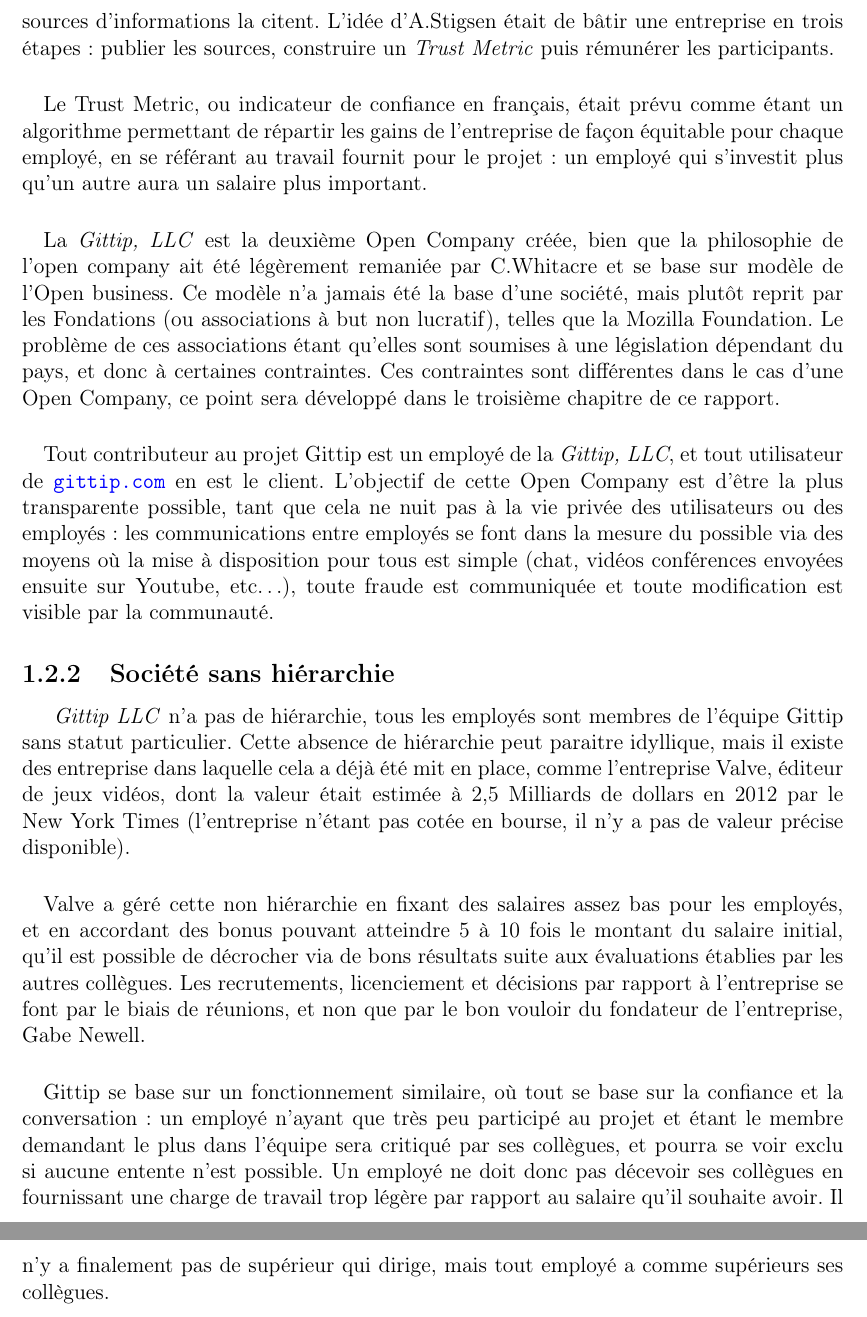
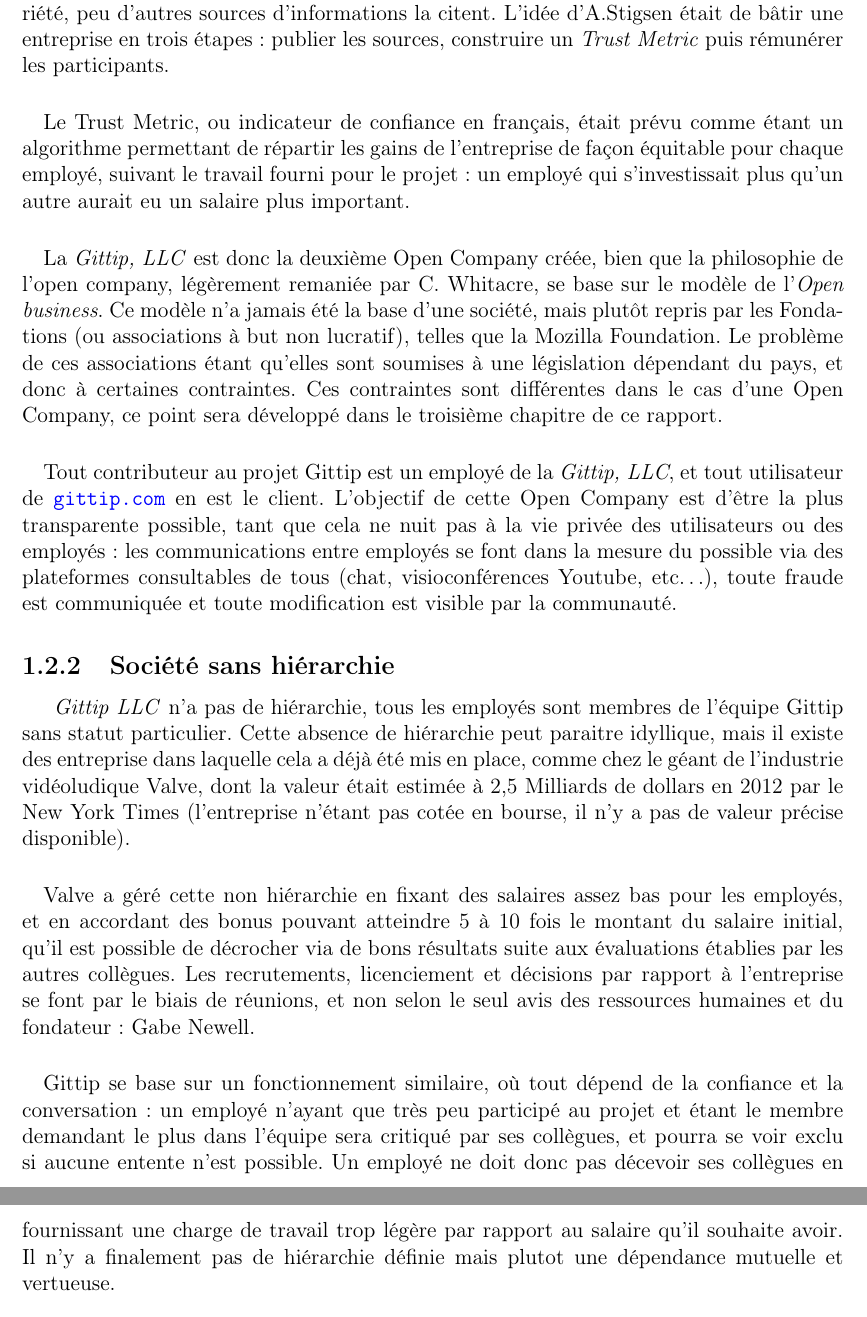
Before and after one commit to MrPwet/DeiSoutenance, a LaTeX document (rapport/dei-rapport-gittip.tex, which reads rapport/chapters/chapter1.tex): two parts of pages 8 and 9 of 16, joined at a grey line, cut so that both start at the same text. Compiled offline with pdfLaTeX.

Commit message:
reformulations, conjugaison & répétitions

```diff
--- a/rapport/chapters/chapter1.tex
+++ b/rapport/chapters/chapter1.tex
@@ -98,4 +97,6 @@
-incomplète et la société ayant une faible notoriété, peu d'autres sources
+disponibles aujourd'hui à propos de cette première open company; le site
+officiel étant inaccessible au même titre que ses archives, sa page wikipedia
+étant incomplète et la société ayant une faible notoriété, peu d'autres sources
 d'informations la citent. L'idée d'A.Stigsen était de bâtir une entreprise en
 trois étapes : publier les sources, construire un \emph{Trust Metric} puis
 rémunérer les participants.
@@ -103,15 +104,15 @@
 \paragraph{}
 Le Trust Metric, ou indicateur de confiance en français, était prévu comme
 étant un algorithme permettant de répartir les gains de l'entreprise
-de façon équitable pour chaque employé, en se référant au travail fournit pour
-le projet : un employé qui s'investit plus qu'un autre aura un salaire plus
-important.
+de façon équitable pour chaque employé, suivant le travail fourni pour
+le projet : un employé qui s'investissait plus qu'un autre aurait eu un salaire
+plus important.
 
 \paragraph{}
-La \emph{Gittip, LLC} est la deuxième Open Company créée, bien que la
-philosophie de l'open company ait été légèrement remaniée par C.Whitacre et se
-base sur modèle de l'Open business. Ce modèle n'a jamais été la base d'une
-société, mais plutôt reprit par les Fondations (ou associations à but non
+La \emph{Gittip, LLC} est donc la deuxième Open Company créée, bien que la
+philosophie de l'open company, légèrement remaniée par C. Whitacre, se base sur
+le modèle de l'\emph{Open business}. Ce modèle n'a jamais été la base d'une
+société, mais plutôt repris par les Fondations (ou associations à but non
 lucratif), telles que la Mozilla Foundation. Le problème de ces associations
 étant qu'elles sont soumises à une législation dépendant du pays, et donc à
 certaines contraintes. Ces contraintes sont différentes dans le cas d'une Open
@@ -123,17 +124,17 @@
 tout utilisateur de \url{gittip.com} en est le client. L'objectif de cette Open
 Company est d'être la plus transparente possible, tant que cela ne nuit pas à
 la vie privée des utilisateurs ou des employés : les communications entre
-employés se font dans la mesure du possible via des moyens où la mise à
-disposition pour tous est simple (chat, vidéos conférences envoyées ensuite sur
-Youtube, etc\ldots), toute fraude est communiquée et toute modification est
-visible par la communauté.
+employés se font dans la mesure du possible via des plateformes consultables de
+tous (chat, visioconférences Youtube, etc\ldots), toute fraude est communiquée
+et toute modification est visible par la communauté.
 
     \subsection{Société sans hiérarchie}
 
 \emph{Gittip LLC} n'a pas de hiérarchie, tous les employés sont membres de
 l'équipe Gittip sans statut particulier. Cette absence de hiérarchie peut
 paraitre idyllique, mais il existe des entreprise dans laquelle cela a déjà été
-mit en place, comme l'entreprise Valve, éditeur de jeux vidéos, dont la valeur
+mis en place, comme chez le géant de l'industrie vidéoludique Valve,
+dont la valeur
 était estimée à 2,5 Milliards de dollars en 2012 par le New York Times
 (l'entreprise n'étant pas cotée en bourse, il n'y a pas de valeur précise
 disponible).
@@ -144,15 +145,15 @@
 salaire initial, qu'il est possible de décrocher via de bons résultats suite
 aux évaluations établies par les autres collègues. Les recrutements,
 licenciement et décisions par rapport à l'entreprise se font par le biais de
-réunions, et non que par le bon vouloir du fondateur de l'entreprise, Gabe
-Newell.
+réunions, et non selon le seul avis des ressources humaines et du fondateur :
+Gabe Newell.
 
 \paragraph{}
-Gittip se base sur un fonctionnement similaire, où tout se base sur la
+Gittip se base sur un fonctionnement similaire, où tout dépend de la
 confiance et la conversation : un employé n'ayant que très peu participé au
 projet et étant le membre demandant le plus dans l'équipe sera critiqué par ses
 collègues, et pourra se voir exclu si aucune entente n'est possible. Un employé
 ne doit donc pas décevoir ses collègues en fournissant une charge de travail
 trop légère par rapport au salaire qu'il souhaite avoir. Il n'y a
-finalement pas de supérieur qui dirige, mais tout employé a comme supérieurs
-ses collègues.
+finalement pas de hiérarchie définie mais plutot une dépendance mutuelle
+et vertueuse.
```
Also changed, not shown: rapport/chapters/chapter1.tex (25 more changed lines).
